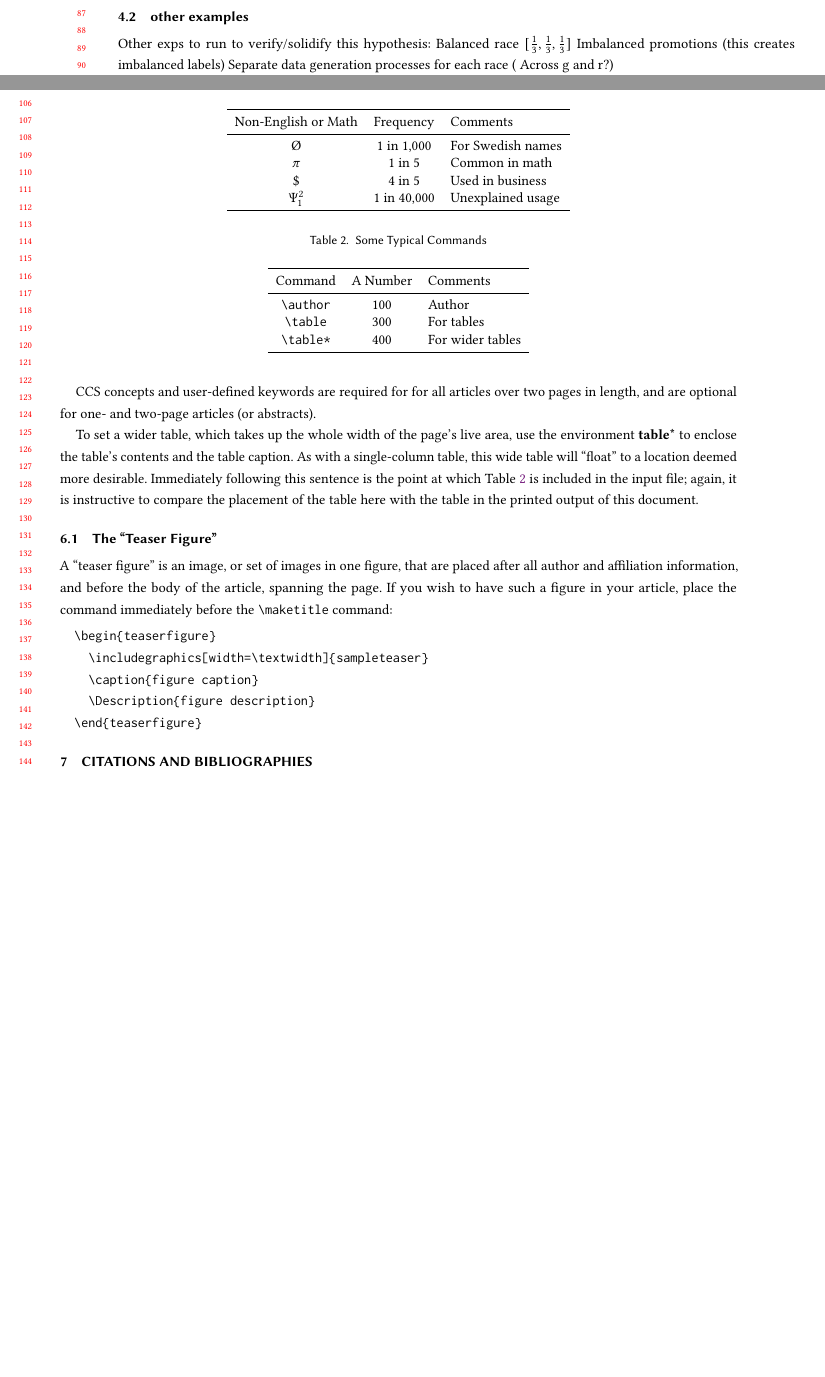
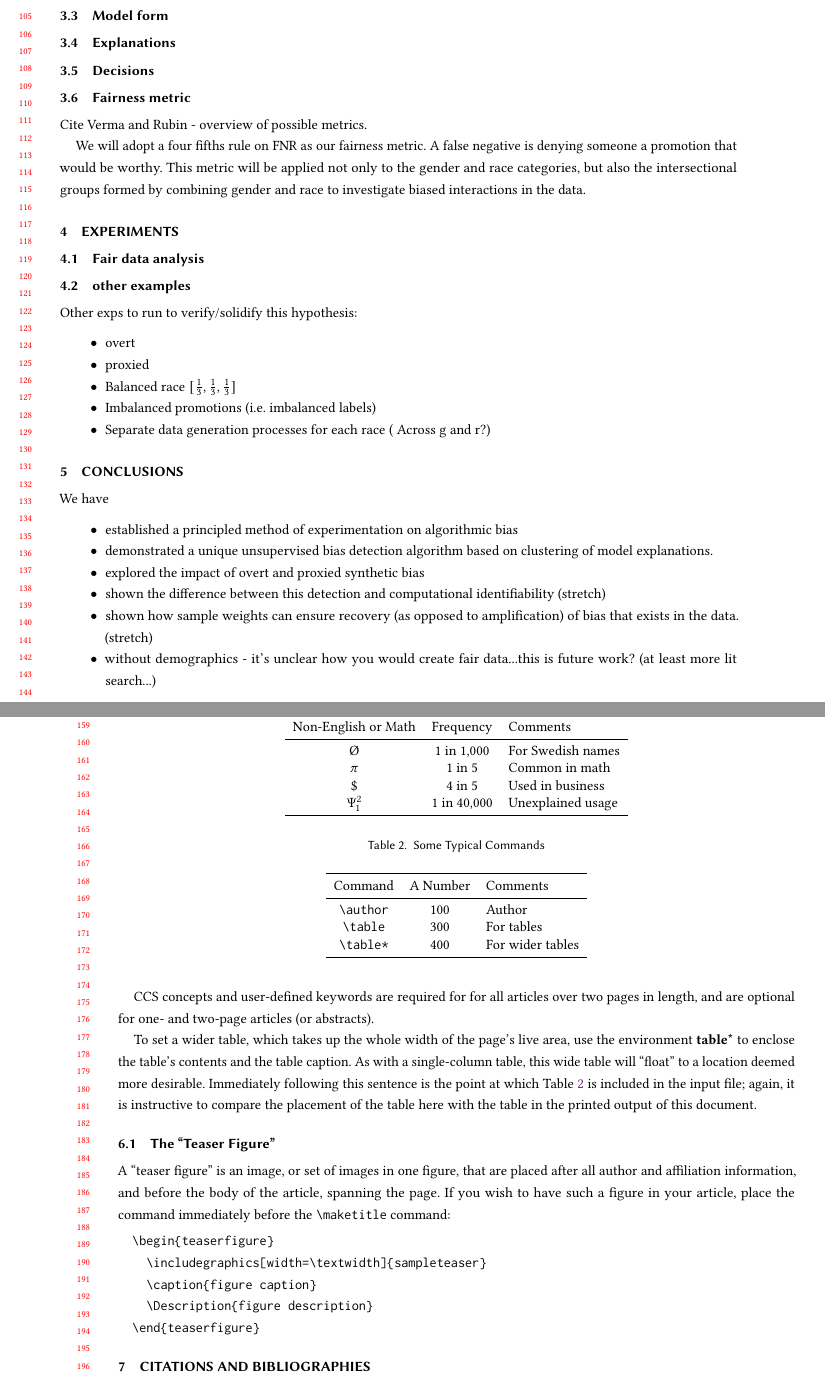
Before and after one commit to tazitoo/paper_fairgame, a LaTeX paper (paper.tex): two parts of pages 2 and 3 of 4 before the commit and two parts of pages 3 and 4 of 5 after it, joined at a grey line, cut at the place of the change, the shorter picture padded with empty space. Compiled offline with pdfLaTeX.

Commit message:
Updates from Overleaf

```diff
--- a/paper.tex
+++ b/paper.tex
@@ -239,16 +256,41 @@ The analysis should demonstrate what demographics are captured in each cluster -
+\subsection{Model form}
+
+
+\subsection{Explanations}
+
+\subsection{Decisions}
+
+\subsection{Fairness metric}
+Cite Verma and Rubin - overview of possible metrics.
+
+We will adopt a four fifths rule on FNR as our fairness metric.  A false negative is denying someone a promotion that would be worthy.  This metric will be applied not only to the gender and race categories, but also the intersectional groups formed by combining gender and race to investigate biased interactions in the data.
 
 \section{Experiments}
 
-\subsection{Baseline analysis}
+\subsection{Fair data analysis}
 
 \subsection{other examples}
 Other exps to run to verify/solidify this hypothesis:
-Balanced race $[\frac{1}{3}, \frac{1}{3}, \frac{1}{3}] $
-Imbalanced promotions (this creates imbalanced labels)
-Separate data generation processes for each race ( Across g and r?)
+
+\begin{itemize}
+    \item overt
+    \item proxied
+    \item Balanced race $[\frac{1}{3}, \frac{1}{3}, \frac{1}{3}] $
+    \item Imbalanced promotions (i.e. imbalanced labels)
+    \item Separate data generation processes for each race ( Across g and r?)
+\end{itemize}
 
 
 \section{Conclusions}
+We have
+\begin{itemize}
+    \item established a principled method of experimentation on algorithmic bias
+    \item demonstrated a unique unsupervised bias detection algorithm based on clustering of model explanations.
+    \item explored the impact of overt and proxied synthetic bias
+    \item shown the difference between this detection and computational identifiability (stretch)
+    \item shown how sample weights can ensure recovery (as opposed to amplification) of bias that exists in the data. (stretch)
+    \item without demographics - it's unclear how you would create fair data...this is future work?  (at least more lit search...)
+\end{itemize}
 
 
 
```
Also changed, not shown: paper.tex (17 more changed lines).
